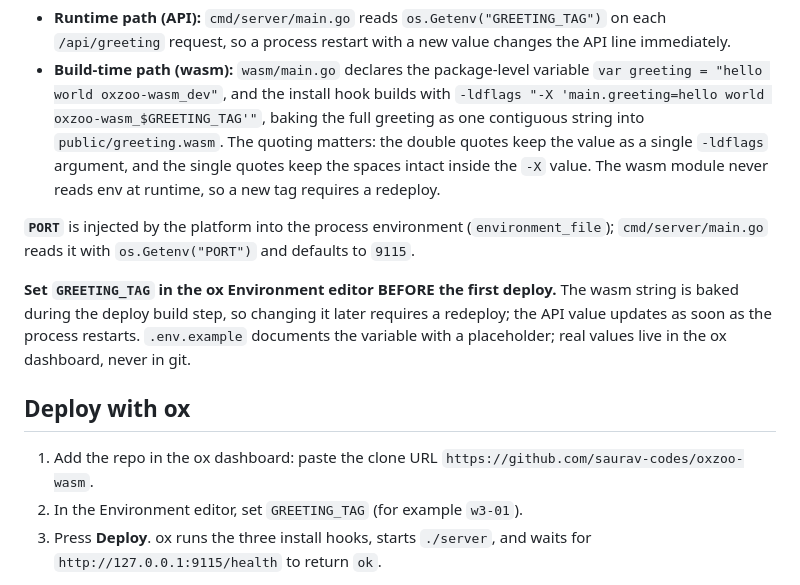
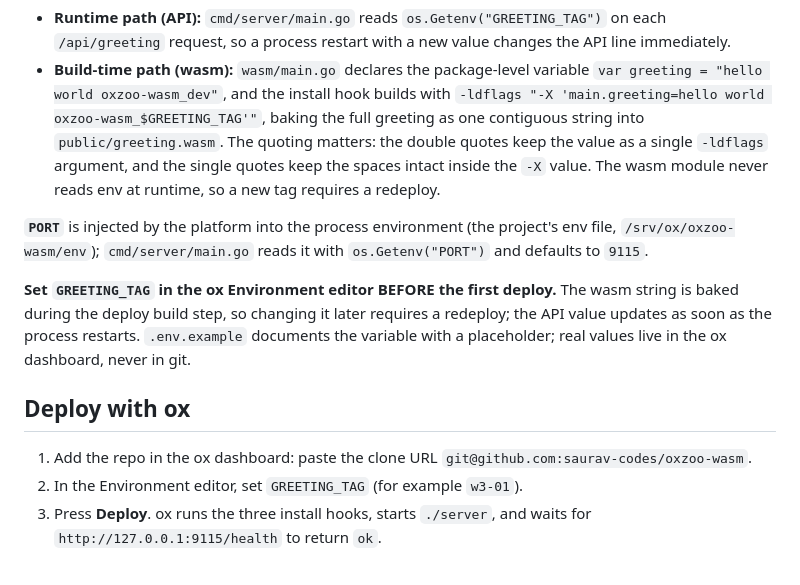
Before and after one commit to saurav-codes/oxzoo-wasm, a Markdown page: README.md, the part around the change. Rendered like a GitHub page.

Commit message:
docs: align README with current ox config (#1)
Project creation takes a single SSH clone URL (https URLs are rejected
by the gate), the env file lives at /srv/ox/<name>/env (0600 root, no
/etc/ox/apps path, no environment_file field), and the product repo is
saurav-codes/ox-dev.

```diff
--- a/README.md
+++ b/README.md
@@ -21,13 +21,13 @@ One variable, two paths:
 - **Runtime path (API):** `cmd/server/main.go` reads `os.Getenv("GREETING_TAG")` on each `/api/greeting` request, so a process restart with a new value changes the API line immediately.
 - **Build-time path (wasm):** `wasm/main.go` declares the package-level variable `var greeting = "hello world oxzoo-wasm_dev"`, and the install hook builds with `-ldflags "-X 'main.greeting=hello world oxzoo-wasm_$GREETING_TAG'"`, baking the full greeting as one contiguous string into `public/greeting.wasm`. The quoting matters: the double quotes keep the value as a single `-ldflags` argument, and the single quotes keep the spaces intact inside the `-X` value. The wasm module never reads env at runtime, so a new tag requires a redeploy.
 
-**`PORT`** is injected by the platform into the process environment (`environment_file`); `cmd/server/main.go` reads it with `os.Getenv("PORT")` and defaults to `9115`.
+**`PORT`** is injected by the platform into the process environment (the project's env file, `/srv/ox/oxzoo-wasm/env`); `cmd/server/main.go` reads it with `os.Getenv("PORT")` and defaults to `9115`.
 
 **Set `GREETING_TAG` in the ox Environment editor BEFORE the first deploy.** The wasm string is baked during the deploy build step, so changing it later requires a redeploy; the API value updates as soon as the process restarts. `.env.example` documents the variable with a placeholder; real values live in the ox dashboard, never in git.
 
 ## Deploy with ox
 
-1. Add the repo in the ox dashboard: paste the clone URL `https://github.com/saurav-codes/oxzoo-wasm`.
+1. Add the repo in the ox dashboard: paste the clone URL `git@github.com:saurav-codes/oxzoo-wasm`.
 2. In the Environment editor, set `GREETING_TAG` (for example `w3-01`).
 3. Press **Deploy**. ox runs the three install hooks, starts `./server`, and waits for `http://127.0.0.1:9115/health` to return `ok`.
 
```
